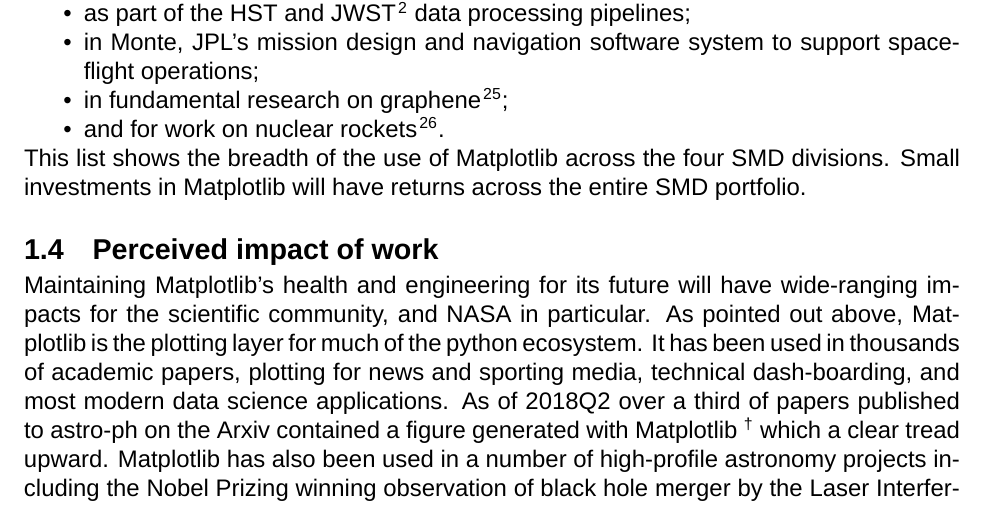
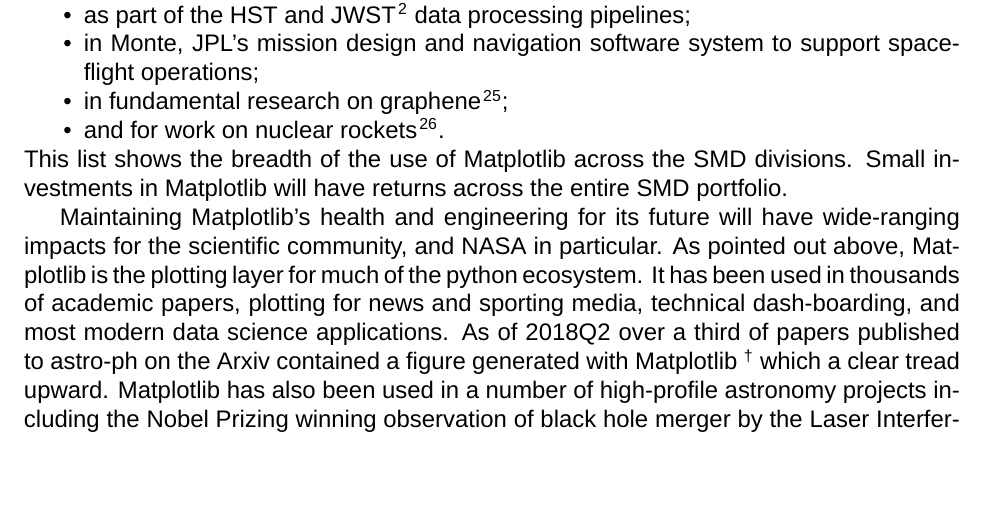
Before and after one commit to matplotlib/2020-NASA-ROSES-E7, a LaTeX document (proposal/matplotlib_cartopy.tex): part of page 6 of 26, cut so that both start at the same text, the shorter picture padded with empty space. Compiled offline with XeLaTeX; a missing font is replaced by an installed copy or a similar font.

Commit message:
merge "perceived impact of work" into "Relevance to SMD"

```diff
--- a/proposal/matplotlib_cartopy.tex
+++ b/proposal/matplotlib_cartopy.tex
@@ -529,11 +529,9 @@
 \item in fundamental research on graphene~\cite{PhysRevLett.120.236802};
 \item and for work on nuclear rockets~\cite{leu_cerment}.
 \end{itemize}
-This list shows the breadth of the use of Matplotlib across the
-four SMD divisions.  Small investments in Matplotlib will have returns
-across the entire SMD portfolio.
-
-\subsection{Perceived impact of work}
+This list shows the breadth of the use of Matplotlib across the SMD
+divisions.  Small investments in Matplotlib will have returns across
+the entire SMD portfolio.
 
 Maintaining Matplotlib's health and engineering for its future will
 have wide-ranging impacts for the scientific community, and NASA in
```
